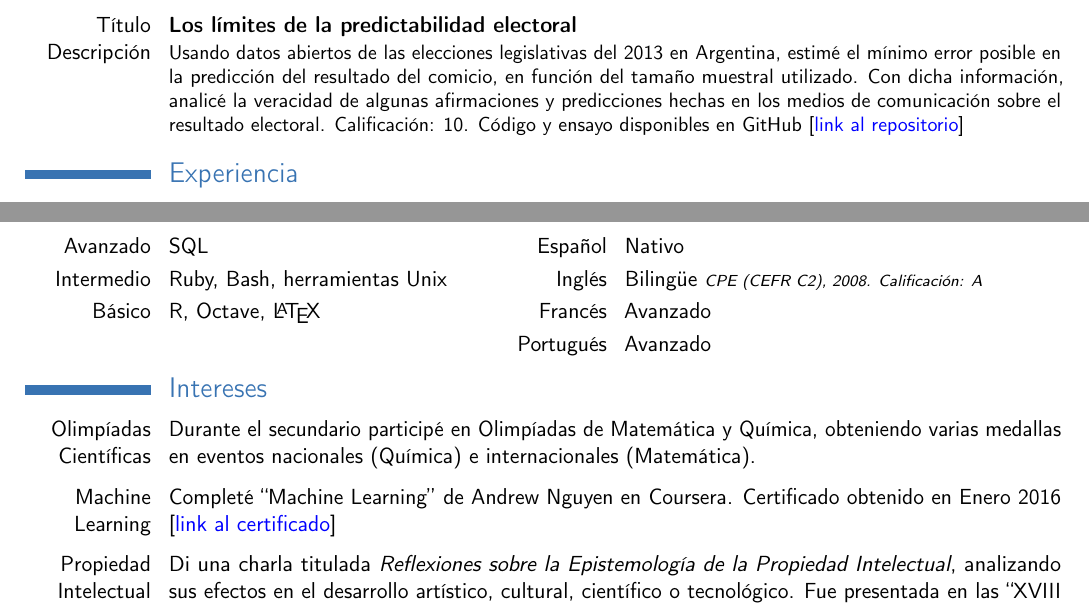
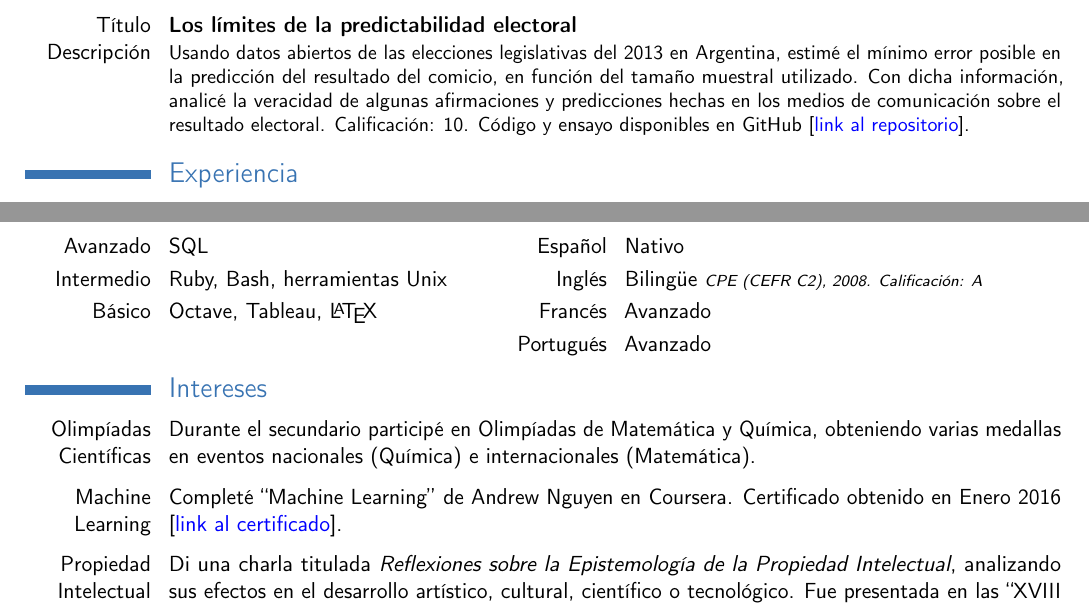
Before and after one commit to capitantoto/cv, a LaTeX CV (spanish.tex): two parts of the page, joined at a grey line, cut so that both start at the same text. Compiled offline with pdfLaTeX.

Commit message:
Minimas adaptaciones.

```diff
--- a/spanish.tex
+++ b/spanish.tex
@@ -77,7 +77,7 @@
     \section{Habilidades Inform\'aticas}
     \cvlanguage{Avanzado}{SQL}{}
     \cvlanguage{Intermedio}{Ruby, Bash, herramientas Unix}{}
-    \cvlanguage{B\'asico}{R, Octave, \LaTeX}{}
+    \cvlanguage{B\'asico}{Octave, Tableau, \LaTeX}{}
 
     \columnbreak
 
@@ -97,7 +97,7 @@
 
 \vspace{0.1cm}
 
-\cvitem{Machine Learning}{Complet\'e ``Machine Learning'' de Andrew Nguyen en Coursera. Certificado obtenido en Enero 2016 [\href{https://www.coursera.org/account/accomplishments/certificate/5BJS2WRBAMWB}{{\color{blue}{link al certificado}}}]}
+\cvitem{Machine Learning}{Complet\'e ``Machine Learning'' de Andrew Nguyen en Coursera. Certificado obtenido en Enero 2016 [\href{https://www.coursera.org/account/accomplishments/certificate/5BJS2WRBAMWB}{{\color{blue}{link al certificado}}}].}
 
 \vspace{0.1cm}
 
```
Also changed, not shown: spanish.tex (2 more changed lines).
